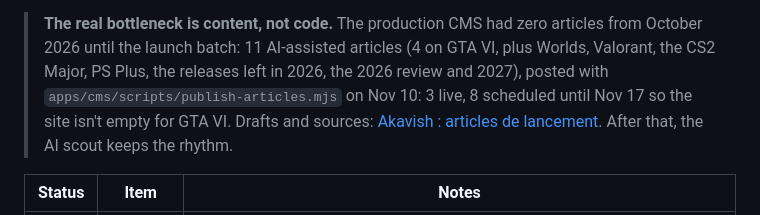
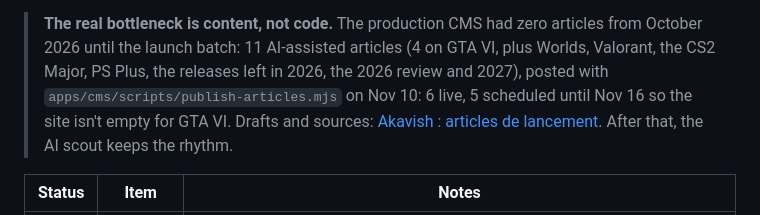
Before and after one commit to SachsA/Akavish, a Markdown page: PROGRESS.md, the part around the change. Drawn GitHub-style.

Commit message:
docs: launch batch, 6 live and 5 scheduled
Co-Authored-By: Claude Opus 5.5 <noreply@anthropic.com>
Claude-Session: https://claude.ai/code/session_015qDZBfdLn8rLhZMDk2SsJH

```diff
--- a/PROGRESS.md
+++ b/PROGRESS.md
@@ -211,7 +211,7 @@ i18n (EN + FR) is its own project — §6.
 > articles from October 2026 until the launch batch: 11 AI-assisted articles
 > (4 on GTA VI, plus Worlds, Valorant, the CS2 Major, PS Plus, the releases
 > left in 2026, the 2026 review and 2027), posted with
-> `apps/cms/scripts/publish-articles.mjs` on Nov 10: 3 live, 8 scheduled until Nov 17
+> `apps/cms/scripts/publish-articles.mjs` on Nov 10: 6 live, 5 scheduled until Nov 16
 > so the site isn't empty for GTA VI. Drafts and sources:
 > [Akavish : articles de lancement](https://claude.ai/artifact/7xqDrjALBdwL33reFUC6jf).
 > After that, the AI scout keeps the rhythm.
```
